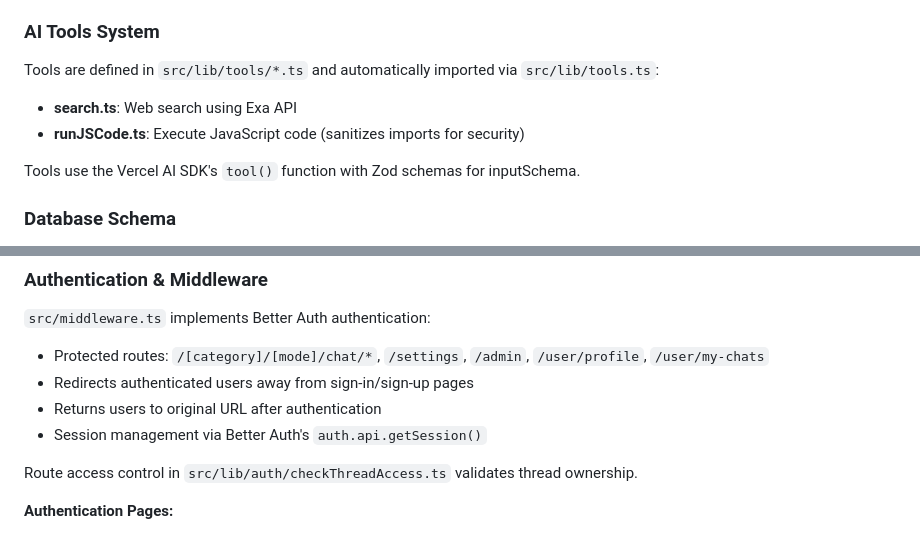
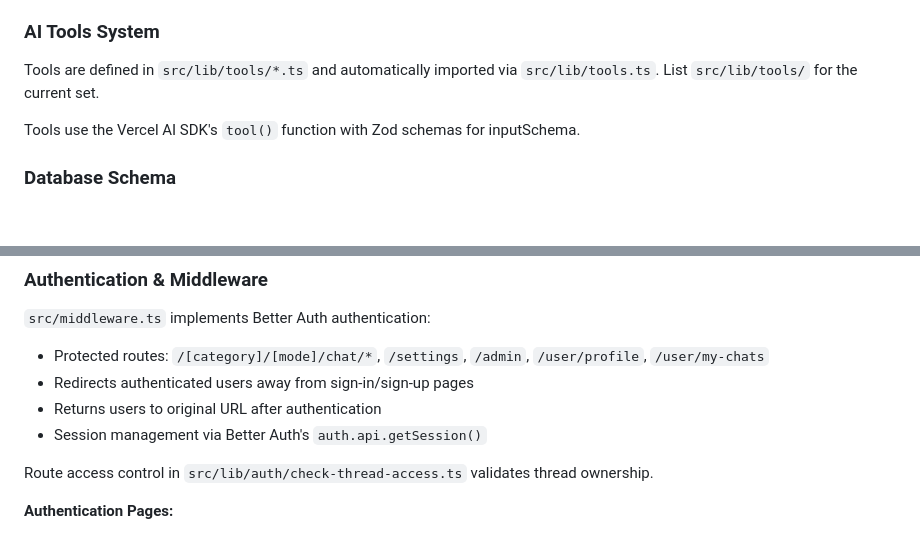
Before and after one commit to Study-Wise/studify, a Markdown page: CLAUDE.md, 2 parts joined by grey strips. GitHub-like rendering; blank space fills up the shorter version.

```diff
--- a/CLAUDE.md
+++ b/CLAUDE.md
@@ -70,10 +70,7 @@ Each category contains multiple modes (e.g., Math → Algebra, Geometry, Calculu
 
 ### AI Tools System
 
-Tools are defined in `src/lib/tools/*.ts` and automatically imported via `src/lib/tools.ts`:
-
-- **search.ts**: Web search using Exa API
-- **runJSCode.ts**: Execute JavaScript code (sanitizes imports for security)
+Tools are defined in `src/lib/tools/*.ts` and automatically imported via `src/lib/tools.ts`. List `src/lib/tools/` for the current set.
 
 Tools use the Vercel AI SDK's `tool()` function with Zod schemas for inputSchema.
 
@@ -133,7 +130,7 @@ API endpoints in `src/pages/api/`:
 - Returns users to original URL after authentication
 - Session management via Better Auth's `auth.api.getSession()`
 
-Route access control in `src/lib/auth/checkThreadAccess.ts` validates thread ownership.
+Route access control in `src/lib/auth/check-thread-access.ts` validates thread ownership.
 
 **Authentication Pages:**
 
```
Also changed, not shown: README.md (+1 -4 lines).
